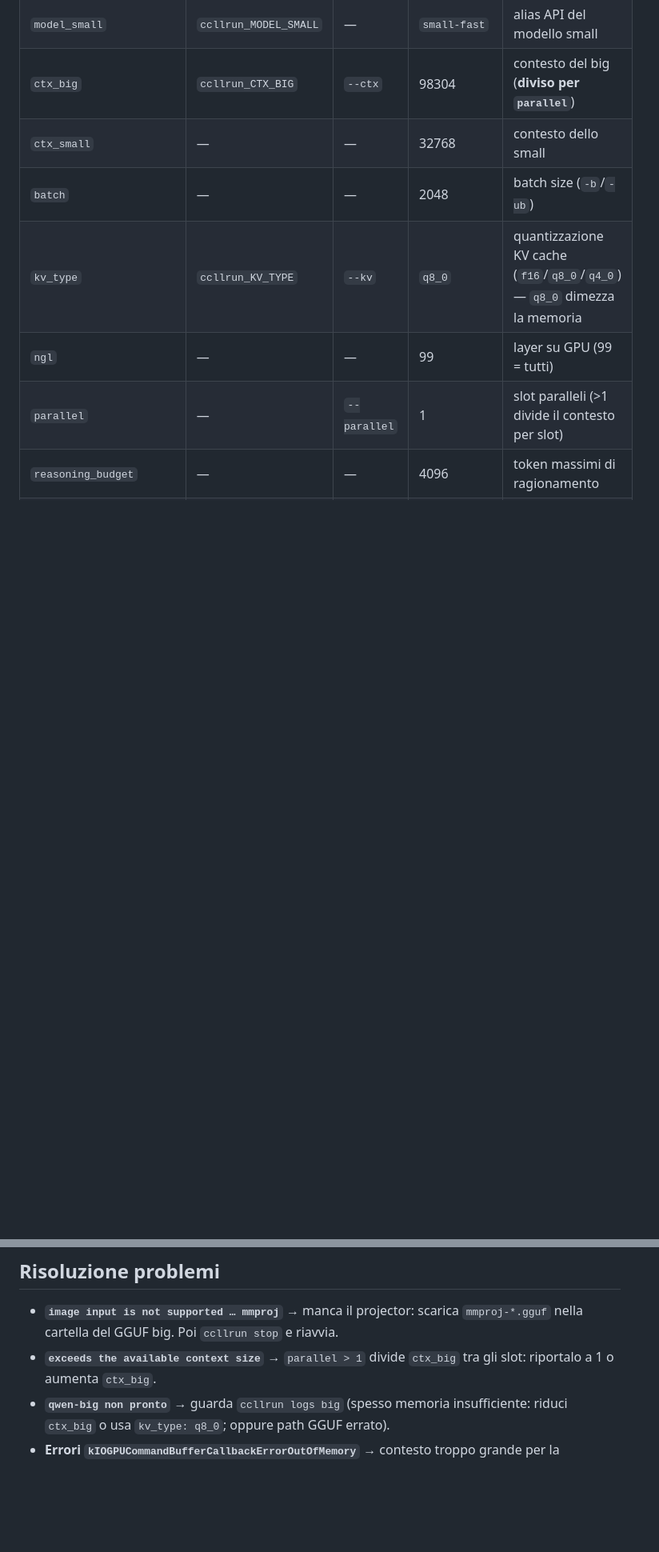
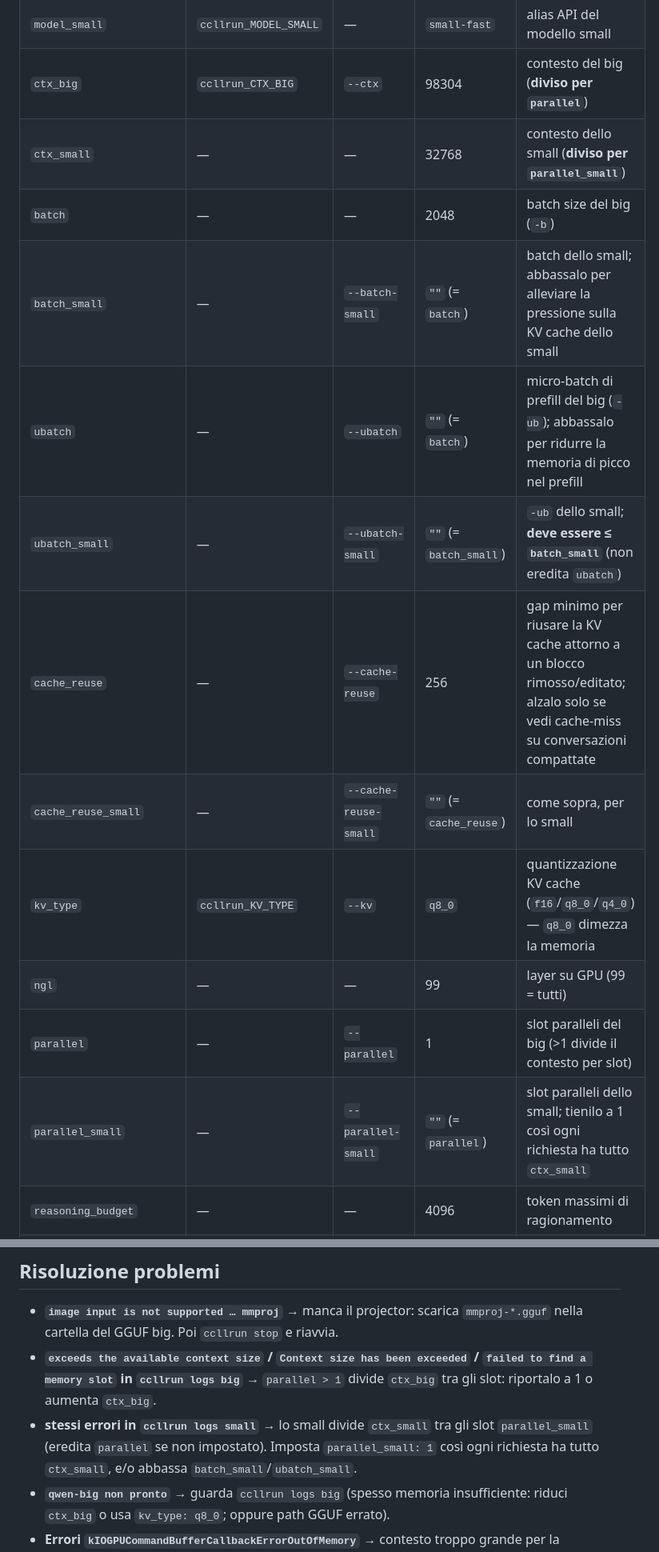
Before and after one commit to robertobissanti/ccllrun, a Markdown page: README_it.md, 2 parts joined by grey strips. Shown at 80% size. GitHub-like rendering; blank space fills up the shorter version.

Commit message:
Mirror big/small + ubatch/cache-reuse docs into README_it
Keep the Italian README in sync with README.md: per-model
batch/ubatch/parallel/cache_reuse keys, the two-levers note, and the
small-model troubleshooting entry.

Co-Authored-By: Claude Opus 4.8 <noreply@anthropic.com>

```diff
--- a/README_it.md
+++ b/README_it.md
@@ -189,11 +193,17 @@ Precedenza (dal più debole al più forte): **default interni → `~/.ccllrun/co
 | `model_big` | `ccllrun_MODEL_BIG` | — | `qwen-big` | alias API del modello big |
 | `model_small` | `ccllrun_MODEL_SMALL` | — | `small-fast` | alias API del modello small |
 | `ctx_big` | `ccllrun_CTX_BIG` | `--ctx` | 98304 | contesto del big (**diviso per `parallel`**) |
-| `ctx_small` | — | — | 32768 | contesto dello small |
-| `batch` | — | — | 2048 | batch size (`-b`/`-ub`) |
+| `ctx_small` | — | — | 32768 | contesto dello small (**diviso per `parallel_small`**) |
+| `batch` | — | — | 2048 | batch size del big (`-b`) |
+| `batch_small` | — | `--batch-small` | `""` (= `batch`) | batch dello small; abbassalo per alleviare la pressione sulla KV cache dello small |
+| `ubatch` | — | `--ubatch` | `""` (= `batch`) | micro-batch di prefill del big (`-ub`); abbassalo per ridurre la memoria di picco nel prefill |
+| `ubatch_small` | — | `--ubatch-small` | `""` (= `batch_small`) | `-ub` dello small; **deve essere ≤ `batch_small`** (non eredita `ubatch`) |
+| `cache_reuse` | — | `--cache-reuse` | 256 | gap minimo per riusare la KV cache attorno a un blocco rimosso/editato; alzalo solo se vedi cache-miss su conversazioni compattate |
+| `cache_reuse_small` | — | `--cache-reuse-small` | `""` (= `cache_reuse`) | come sopra, per lo small |
 | `kv_type` | `ccllrun_KV_TYPE` | `--kv` | `q8_0` | quantizzazione KV cache (`f16`/`q8_0`/`q4_0`) — `q8_0` dimezza la memoria |
 | `ngl` | — | — | 99 | layer su GPU (99 = tutti) |
-| `parallel` | — | `--parallel` | 1 | slot paralleli (>1 divide il contesto per slot) |
+| `parallel` | — | `--parallel` | 1 | slot paralleli del big (>1 divide il contesto per slot) |
+| `parallel_small` | — | `--parallel-small` | `""` (= `parallel`) | slot paralleli dello small; tienilo a 1 così ogni richiesta ha tutto `ctx_small` |
 | `reasoning_budget` | — | — | 4096 | token massimi di ragionamento |
 | `presence_penalty` | — | — | 1.5 | anti-ripetizione (abbassare se il codice esce degradato) |
 | `mmproj` | `ccllrun_MMPROJ` | `--mmproj` | `""` (autodetect) | projector visione; `"off"` per disattivare |
@@ -247,7 +261,8 @@ Dopo ogni modifica ai parametri dei server: `ccllrun stop` e riavvio (o Studio
 ## Risoluzione problemi
 
 - **`image input is not supported … mmproj`** → manca il projector: scarica `mmproj-*.gguf` nella cartella del GGUF big. Poi `ccllrun stop` e riavvia.
-- **`exceeds the available context size`** → `parallel > 1` divide `ctx_big` tra gli slot: riportalo a 1 o aumenta `ctx_big`.
+- **`exceeds the available context size` / `Context size has been exceeded` / `failed to find a memory slot` in `ccllrun logs big`** → `parallel > 1` divide `ctx_big` tra gli slot: riportalo a 1 o aumenta `ctx_big`.
+- **stessi errori in `ccllrun logs small`** → lo small divide `ctx_small` tra gli slot `parallel_small` (eredita `parallel` se non impostato). Imposta `parallel_small: 1` così ogni richiesta ha tutto `ctx_small`, e/o abbassa `batch_small`/`ubatch_small`.
 - **`qwen-big non pronto`** → guarda `ccllrun logs big` (spesso memoria insufficiente: riduci `ctx_big` o usa `kv_type: q8_0`; oppure path GGUF errato).
 - **Errori `kIOGPUCommandBufferCallbackErrorOutOfMemory`** → contesto troppo grande per la memoria: riduci `ctx_big` e tieni `cc_auto_compact_window` sotto di esso.
 - **I PDF arrivano come `[PDF rimosso]`** → `~/.ccllrun/venv/bin/pip install pymupdf`.
```
Also changed, not shown: other parts of README_it.md (+9 -1 lines).
